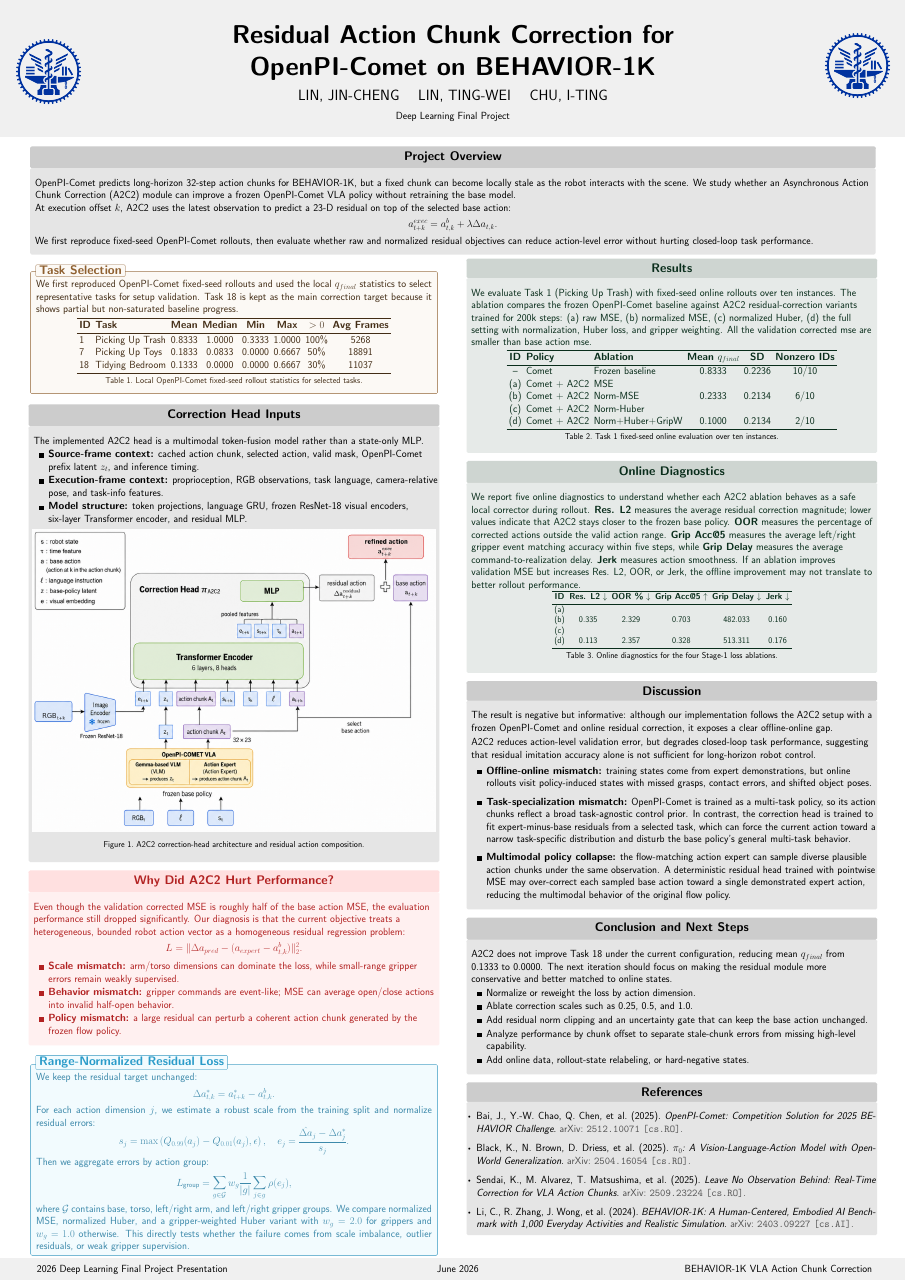
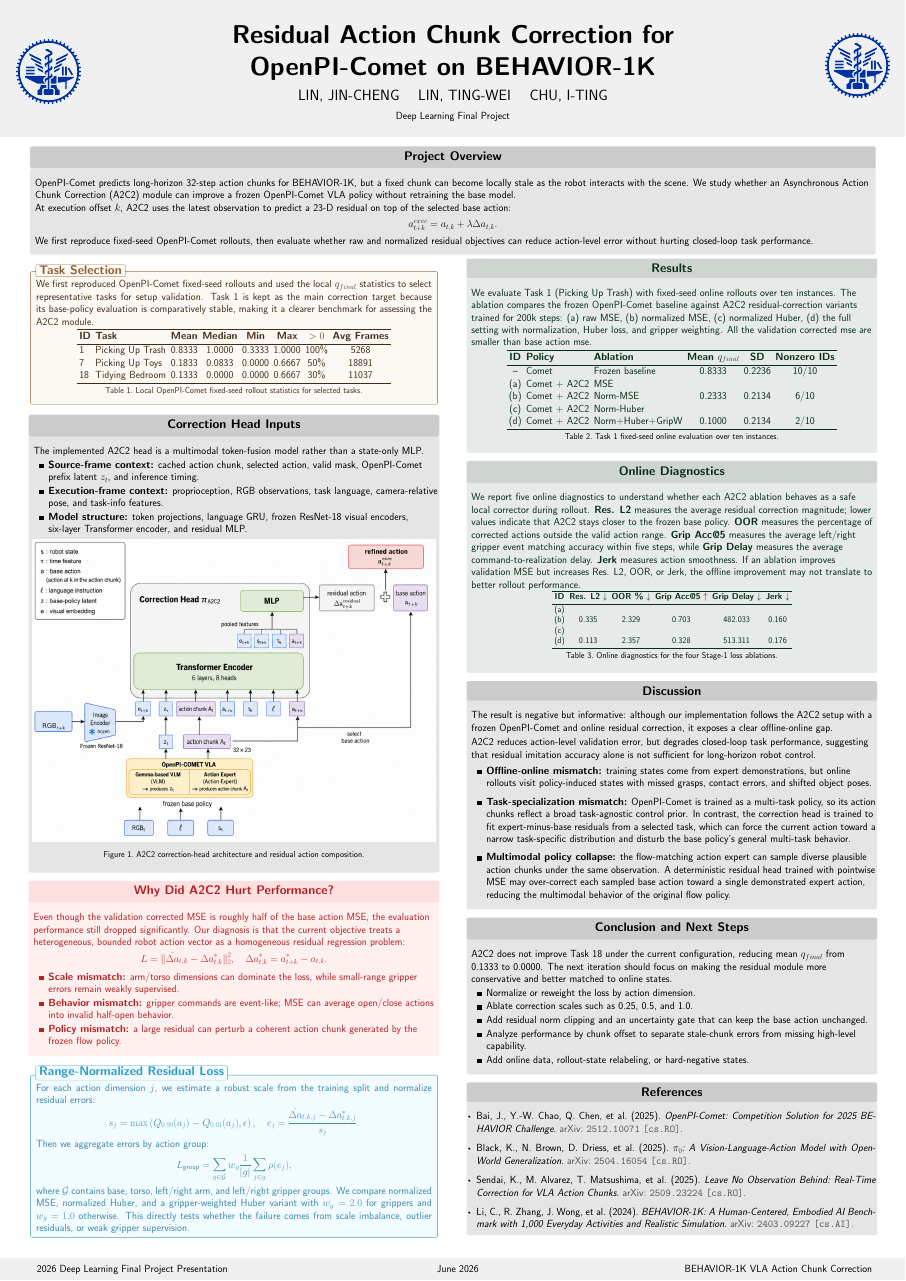
Before and after one commit to DennisRapheal/2026-DLP-Final-Project-Report, a LaTeX poster (main.tex): the whole page. Compiled offline with pdfLaTeX.

Commit message:
fix notation inconsistency

```diff
--- a/main.tex
+++ b/main.tex
@@ -101,7 +101,7 @@
 		At execution offset $k$, A2C2 uses the latest observation to predict a
 		23-D residual on top of the selected base action:
 		$$
-		a^{exec}_{t+k} = a^b_{t,k} + \lambda \Delta a_{t,k}.
+		a^{exec}_{t+k} = a_{t,k} + \lambda \Delta a_{t,k}.
 		$$
 		We first reproduce fixed-seed OpenPI-Comet rollouts, then evaluate whether
 		raw and normalized residual objectives can reduce action-level error without
@@ -123,8 +123,9 @@
 
 				We first reproduced OpenPI-Comet fixed-seed rollouts and used the local
 				$q_{final}$ statistics to select representative tasks for setup validation.
-				Task 18 is kept as the main correction target because it shows partial but
-				non-saturated baseline progress.
+				Task 1 is kept as the main correction target because its base-policy
+				evaluation is comparatively stable, making it a clearer benchmark for
+				assessing the A2C2 module.
 
 				{
 				\setbeamercolor{caption}{fg=brown!35!black}
@@ -178,7 +179,9 @@
 				a heterogeneous, bounded robot action vector as a homogeneous residual
 				regression problem:
 				$$
-				L = \|\Delta a_{pred} - (a_{expert} - a^b_{t,k})\|_2^2.
+				L = \|\hat{\Delta a}_{t,k} - \Delta a^*_{t,k}\|_2^2,
+				\quad
+				\Delta a^*_{t,k} = a^*_{t+k} - a_{t,k}.
 				$$
 
 				\begin{itemize}
@@ -194,16 +197,12 @@
 
 			\begin{defbox}{Range-Normalized Residual Loss}
 
-				We keep the residual target unchanged:
-				$$
-				\Delta a^*_{t,k} = a^*_{t+k} - a^b_{t,k}.
-				$$
 				For each action dimension $j$, we estimate a robust scale from the training
 				split and normalize residual errors:
 				$$
 				s_j = \max\left(Q_{0.99}(a_j)-Q_{0.01}(a_j), \epsilon\right),
 				\quad
-				e_j = \frac{\hat{\Delta a}_j - \Delta a^*_j}{s_j}.
+				e_j = \frac{\hat{\Delta a}_{t,k,j} - \Delta a^*_{t,k,j}}{s_j}.
 				$$
 				Then we aggregate errors by action group:
 				$$
```
